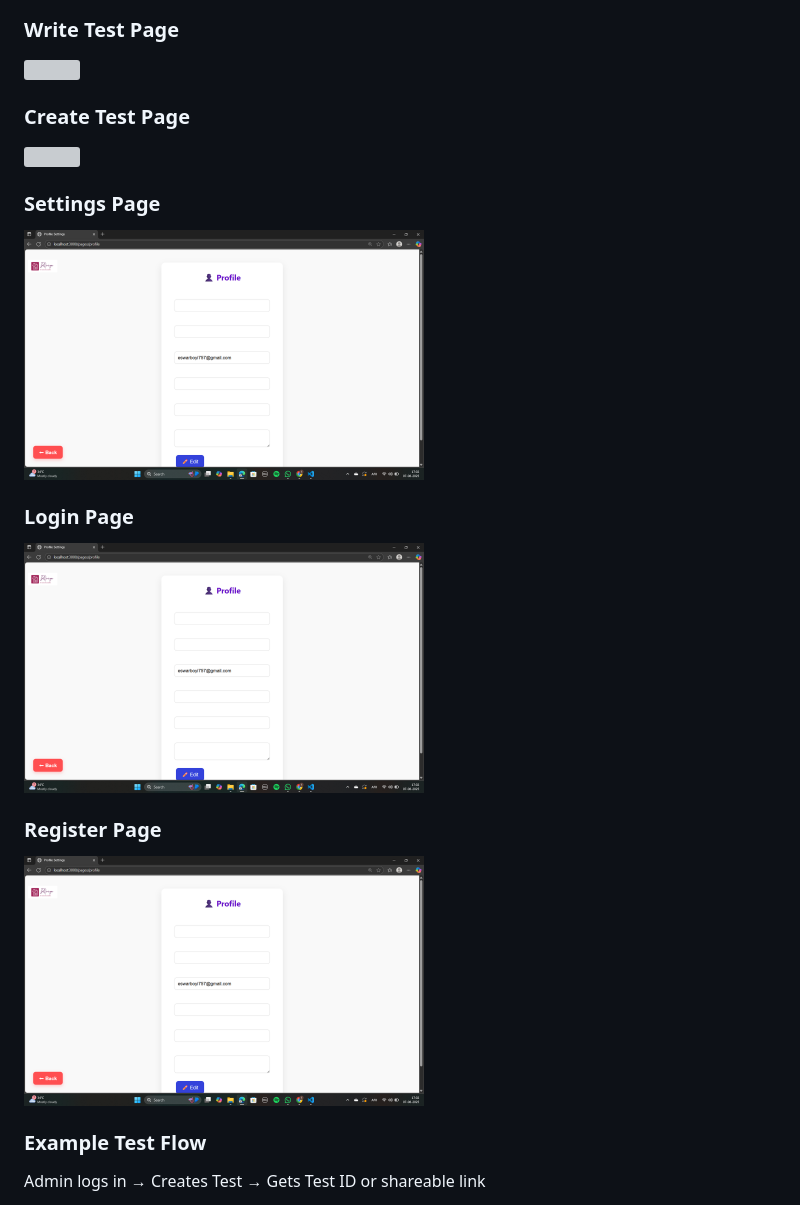
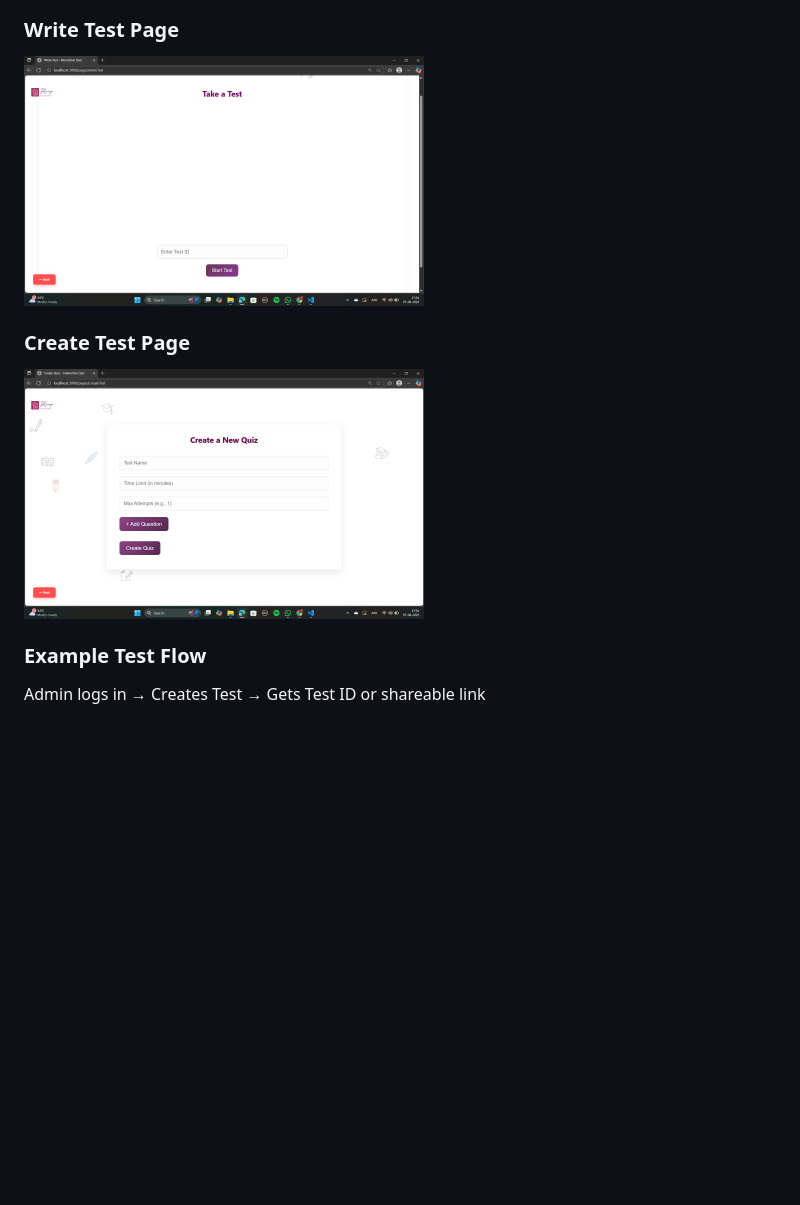
Before and after one commit to EswarReddyBoyi/Interactive-Quiz, a Markdown page: README.md, the part around one of its changes. GitHub-like rendering; blank space fills up the shorter version; grey boxes are pictures that could not be loaded.

```diff
--- a/README.md
+++ b/README.md
@@ -122,19 +126,14 @@ GOOGLE_CLIENT_ID	Google OAuth2 client ID for Google Sign-In
 <img src="frontend/assets/images/viewresults.png" width="400"/>
 
 ### Write Test Page
-<img src="frontend/assets/images/writetest.png" width="400"/>
+<img src="frontend/assets/images/writeTest.png" width="400"/>
 
 ### Create Test Page
-<img src="frontend/assets/images/createtest.png" width="400"/>
+<img src="frontend/assets/images/createTest.png" width="400"/>
 
-### Settings Page
-<img src="frontend/assets/images/settings.png" width="400"/>
 
-### Login Page
-<img src="frontend/assets/images/settings.png" width="400"/>
 
-### Register Page
-<img src="frontend/assets/images/settings.png" width="400"/>
+
 
 
 ### Example Test Flow
```
Also changed, not shown: other parts of README.md (+7 -3 lines).
